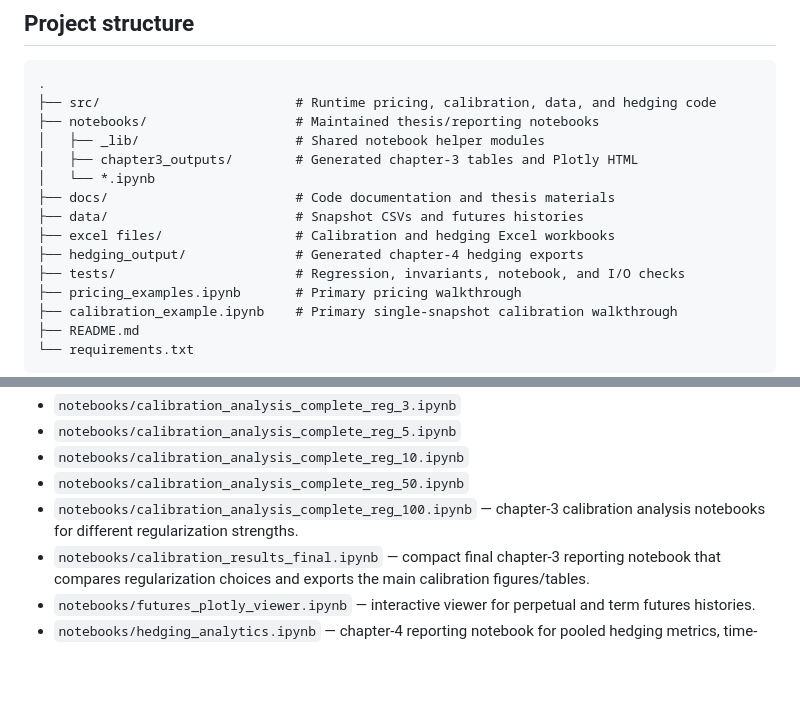
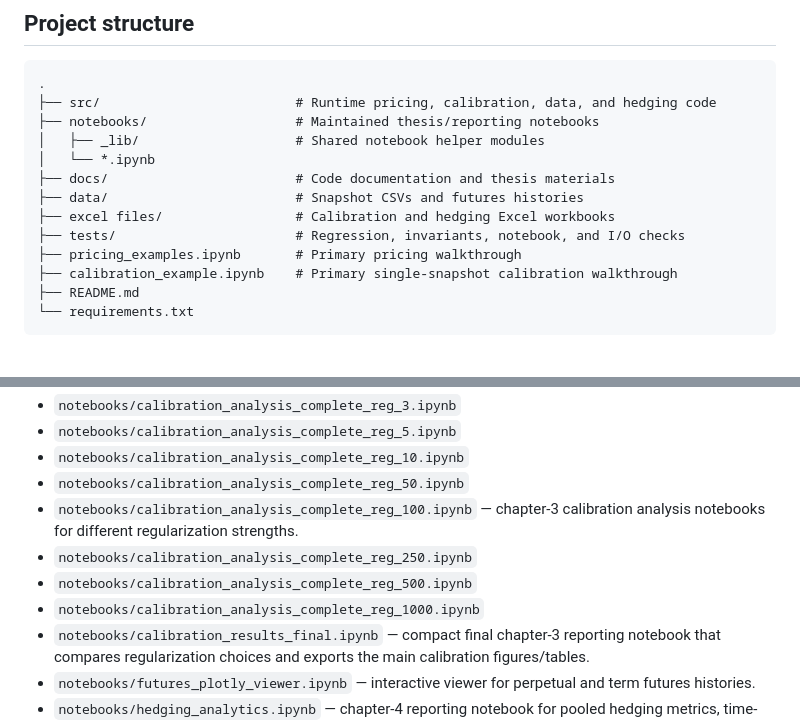
Before and after one commit to znmahbub/SVCJ-Deribit-Inverse-Options-Pricer, a Markdown page: README.md, 2 parts joined by grey strips. Drawn GitHub-style; blank space fills up the shorter version.

```diff
--- a/README.md
+++ b/README.md
@@ -27,12 +27,10 @@ At a high level, the workflow is:
 ├── src/                         # Runtime pricing, calibration, data, and hedging code
 ├── notebooks/                   # Maintained thesis/reporting notebooks
 │   ├── _lib/                    # Shared notebook helper modules
-│   ├── chapter3_outputs/        # Generated chapter-3 tables and Plotly HTML
 │   └── *.ipynb
 ├── docs/                        # Code documentation and thesis materials
 ├── data/                        # Snapshot CSVs and futures histories
 ├── excel files/                 # Calibration and hedging Excel workbooks
-├── hedging_output/              # Generated chapter-4 hedging exports
 ├── tests/                       # Regression, invariants, notebook, and I/O checks
 ├── pricing_examples.ipynb       # Primary pricing walkthrough
 ├── calibration_example.ipynb    # Primary single-snapshot calibration walkthrough
@@ -79,6 +77,9 @@ At a high level, the workflow is:
 - `notebooks/calibration_analysis_complete_reg_10.ipynb`
 - `notebooks/calibration_analysis_complete_reg_50.ipynb`
 - `notebooks/calibration_analysis_complete_reg_100.ipynb` — chapter-3 calibration analysis notebooks for different regularization strengths.
+- `notebooks/calibration_analysis_complete_reg_250.ipynb`
+- `notebooks/calibration_analysis_complete_reg_500.ipynb`
+- `notebooks/calibration_analysis_complete_reg_1000.ipynb`
 - `notebooks/calibration_results_final.ipynb` — compact final chapter-3 reporting notebook that compares regularization choices and exports the main calibration figures/tables.
 - `notebooks/futures_plotly_viewer.ipynb` — interactive viewer for perpetual and term futures histories.
 - `notebooks/hedging_analytics.ipynb` — chapter-4 reporting notebook for pooled hedging metrics, time-series diagnostics, bucket analyses, and exports.
```
